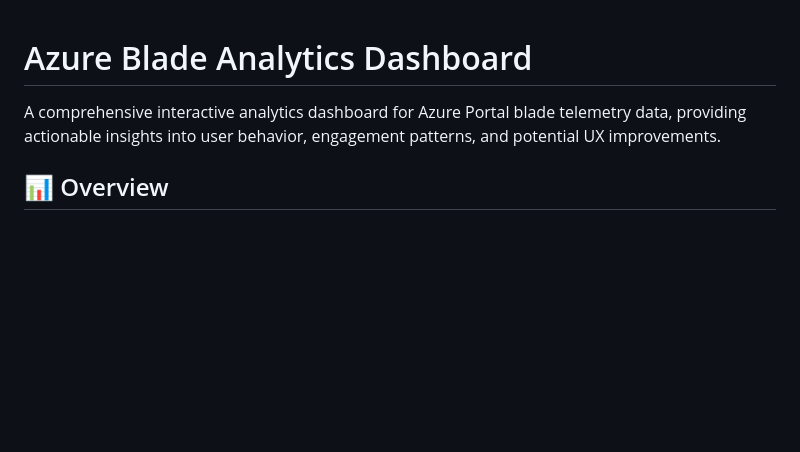
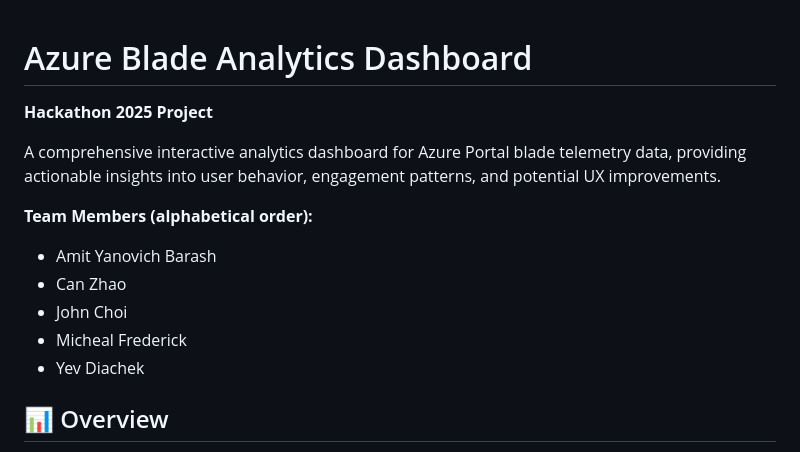
Before and after one commit to johchoi-ms/Hackathon2025_CMX_Qaunt_AI_Agent, a Markdown page: README.md, the part around the change. GitHub-like rendering; blank space fills up the shorter version.

```diff
--- a/README.md
+++ b/README.md
@@ -1,6 +1,17 @@
+
 # Azure Blade Analytics Dashboard
 
+**Hackathon 2025 Project**
+
 A comprehensive interactive analytics dashboard for Azure Portal blade telemetry data, providing actionable insights into user behavior, engagement patterns, and potential UX improvements.
+
+**Team Members (alphabetical order):**
+- Amit Yanovich Barash
+- Can Zhao
+- John Choi
+- Micheal Frederick
+- Yev Diachek
+
 
 ## 📊 Overview
 
```
